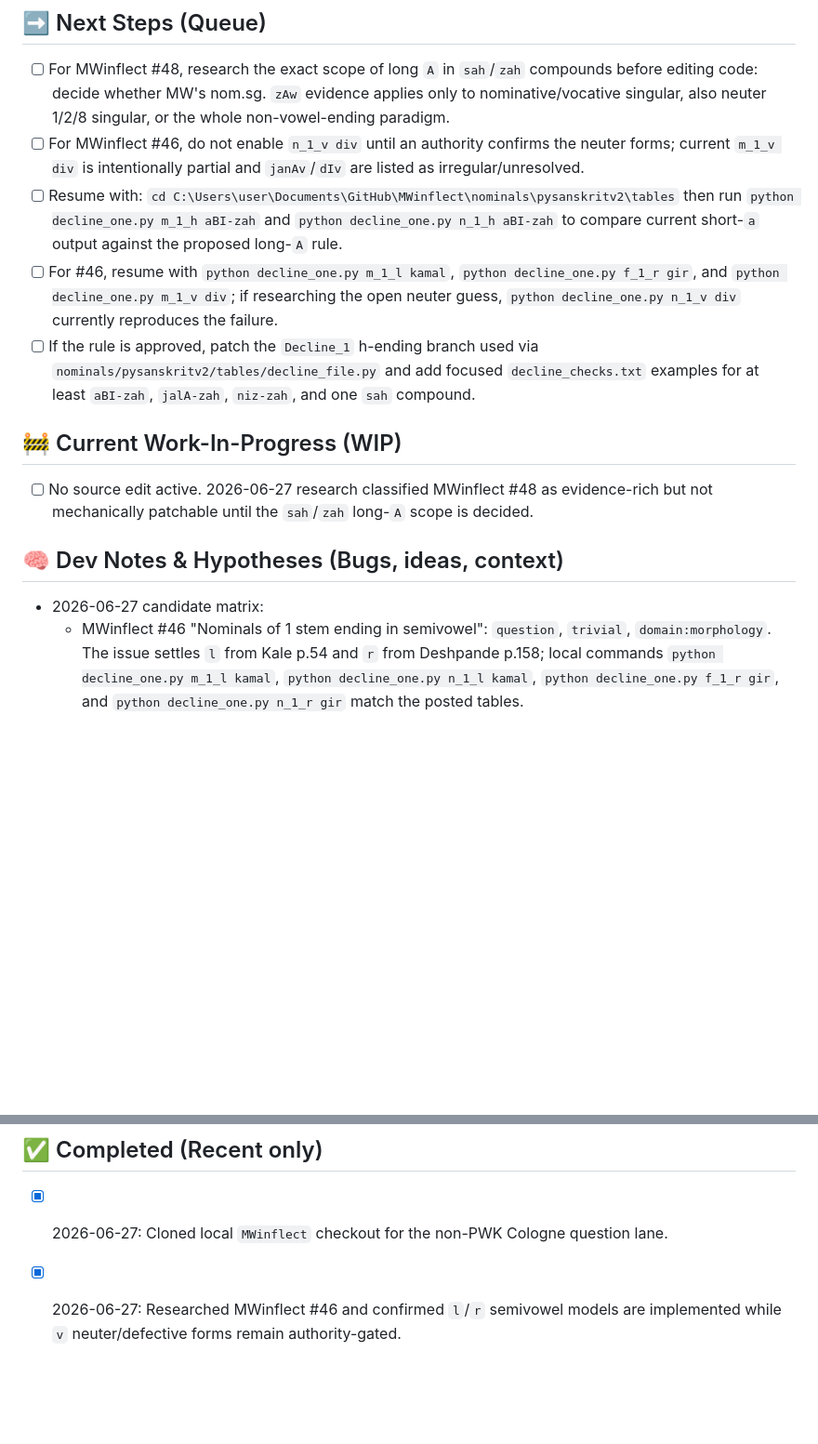
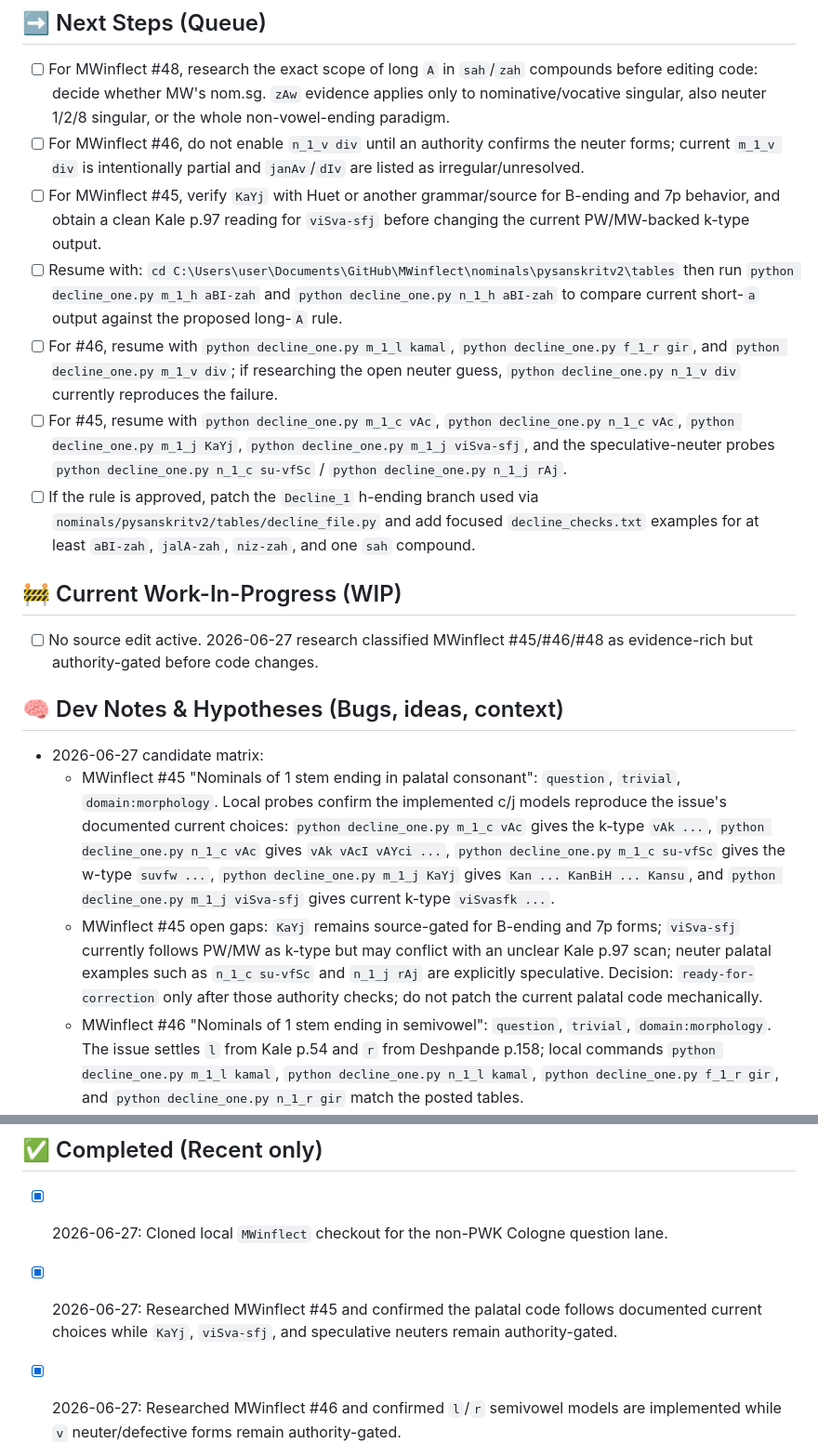
Before and after one commit to sanskrit-lexicon/MWinflect, a Markdown page: .ai_state.md, 2 parts joined by grey strips. Shown at 93% size. Drawn GitHub-style; blank space fills up the shorter version.

Commit message:
ai-wip: record palatal question research

```diff
--- a/.ai_state.md
+++ b/.ai_state.md
@@ -4,17 +4,21 @@
 
 - [ ] For MWinflect #48, research the exact scope of long `A` in `sah`/`zah` compounds before editing code: decide whether MW's nom.sg. `zAw` evidence applies only to nominative/vocative singular, also neuter 1/2/8 singular, or the whole non-vowel-ending paradigm.
 - [ ] For MWinflect #46, do not enable `n_1_v div` until an authority confirms the neuter forms; current `m_1_v div` is intentionally partial and `janAv`/`dIv` are listed as irregular/unresolved.
+- [ ] For MWinflect #45, verify `KaYj` with Huet or another grammar/source for B-ending and 7p behavior, and obtain a clean Kale p.97 reading for `viSva-sfj` before changing the current PW/MW-backed k-type output.
 - [ ] Resume with: `cd C:\Users\user\Documents\GitHub\MWinflect\nominals\pysanskritv2\tables` then run `python decline_one.py m_1_h aBI-zah` and `python decline_one.py n_1_h aBI-zah` to compare current short-`a` output against the proposed long-`A` rule.
 - [ ] For #46, resume with `python decline_one.py m_1_l kamal`, `python decline_one.py f_1_r gir`, and `python decline_one.py m_1_v div`; if researching the open neuter guess, `python decline_one.py n_1_v div` currently reproduces the failure.
+- [ ] For #45, resume with `python decline_one.py m_1_c vAc`, `python decline_one.py n_1_c vAc`, `python decline_one.py m_1_j KaYj`, `python decline_one.py m_1_j viSva-sfj`, and the speculative-neuter probes `python decline_one.py n_1_c su-vfSc` / `python decline_one.py n_1_j rAj`.
 - [ ] If the rule is approved, patch the `Decline_1` h-ending branch used via `nominals/pysanskritv2/tables/decline_file.py` and add focused `decline_checks.txt` examples for at least `aBI-zah`, `jalA-zah`, `niz-zah`, and one `sah` compound.
 
 ## 🚧 Current Work-In-Progress (WIP)
 
-- [ ] No source edit active. 2026-06-27 research classified MWinflect #48 as evidence-rich but not mechanically patchable until the `sah`/`zah` long-`A` scope is decided.
+- [ ] No source edit active. 2026-06-27 research classified MWinflect #45/#46/#48 as evidence-rich but authority-gated before code changes.
 
 ## 🧠 Dev Notes & Hypotheses (Bugs, ideas, context)
 
 - 2026-06-27 candidate matrix:
+  - MWinflect #45 "Nominals of 1 stem ending in palatal consonant": `question`, `trivial`, `domain:morphology`. Local probes confirm the implemented c/j models reproduce the issue's documented current choices: `python decline_one.py m_1_c vAc` gives the k-type `vAk ...`, `python decline_one.py n_1_c vAc` gives `vAk vAcI vAYci ...`, `python decline_one.py m_1_c su-vfSc` gives the w-type `suvfw ...`, `python decline_one.py m_1_j KaYj` gives `Kan ... KanBiH ... Kansu`, and `python decline_one.py m_1_j viSva-sfj` gives current k-type `viSvasfk ...`.
+  - MWinflect #45 open gaps: `KaYj` remains source-gated for B-ending and 7p forms; `viSva-sfj` currently follows PW/MW as k-type but may conflict with an unclear Kale p.97 scan; neuter palatal examples such as `n_1_c su-vfSc` and `n_1_j rAj` are explicitly speculative. Decision: `ready-for-correction` only after those authority checks; do not patch the current palatal code mechanically.
   - MWinflect #46 "Nominals of 1 stem ending in semivowel": `question`, `trivial`, `domain:morphology`. The issue settles `l` from Kale p.54 and `r` from Deshpande p.158; local commands `python decline_one.py m_1_l kamal`, `python decline_one.py n_1_l kamal`, `python decline_one.py f_1_r gir`, and `python decline_one.py n_1_r gir` match the posted tables.
   - MWinflect #46 open gap: final-`v` stems. Local `python decline_one.py m_1_v div` works but contains sparse/empty dual forms exactly as the issue describes from Huet/MW; local `python decline_one.py n_1_v div` raises `IndexError` after `Decline_1_helper ERROR` messages. `nominals/pysanskritv2/inputs/lexnorm-irregular.txt` explicitly parks `janAv`, `dIv`, `pra-div`, `su-div`, and `div` as irregular/unresolved, and currently lists `div` only as `m:f`. Decision: `ready-for-correction` only after authority confirms neuter `div` and defective `janAv`/`dIv` handling; otherwise leave as documented unresolved.
   - MWinflect #48 "Nominals of 1 stem ending in h": `question`, `trivial`, `domain:morphology`. The issue thread already documents settled h-ending classes: `k` type (`duh`, `dah`, `spfh`), `w` type (`lih`, `vAh`, `parIRAh`), optional `k/w` type (`druh`, `muh`, `snuh`, `snih`), `t` type (`upAnah`, `svAruh`), irregular `anaquh`, and irregular `vah` compounds.
@@ -26,5 +30,6 @@
 ## ✅ Completed (Recent only)
 
 - [x] 2026-06-27: Cloned local `MWinflect` checkout for the non-PWK Cologne question lane.
+- [x] 2026-06-27: Researched MWinflect #45 and confirmed the palatal code follows documented current choices while `KaYj`, `viSva-sfj`, and speculative neuters remain authority-gated.
 - [x] 2026-06-27: Researched MWinflect #46 and confirmed `l`/`r` semivowel models are implemented while `v` neuter/defective forms remain authority-gated.
 - [x] 2026-06-27: Researched MWinflect #48 and identified the single unresolved implementation gap: `sah`/`zah` compound long-`A` handling.
```
